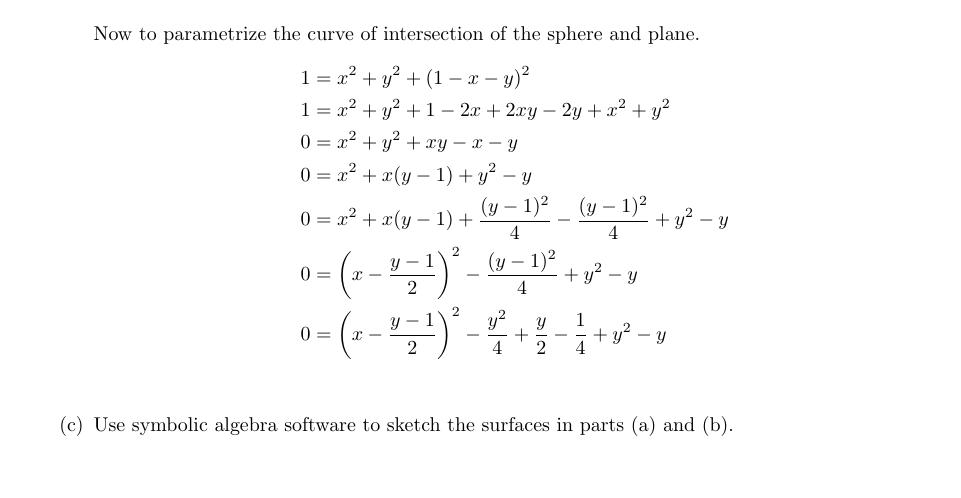
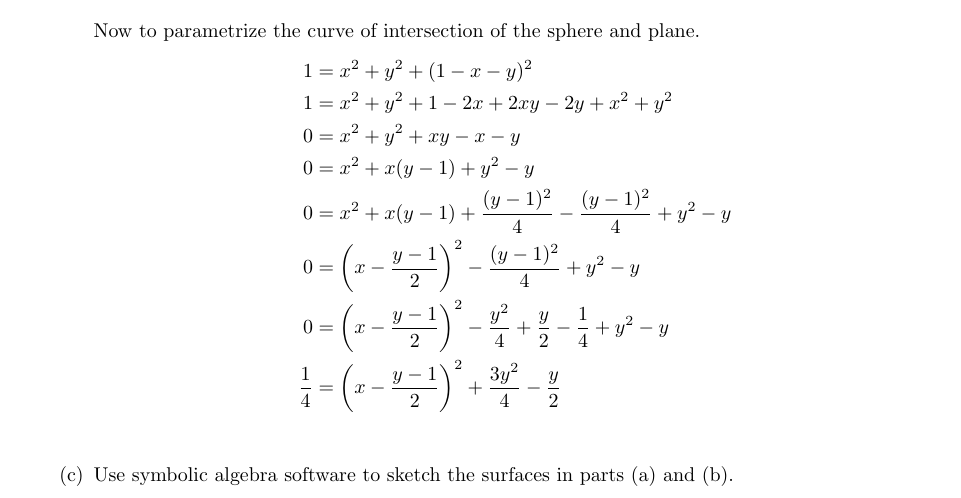
Before and after one commit to poonkeegan/school, a LaTeX document (matb42/a10.tex): part of page 14 of 15, cut so that both start at the same text, the shorter picture padded with empty space. Compiled offline with pdfLaTeX.

Commit message:
Thu Mar 29 18:56:30 EDT 2018

```diff
--- a/matb42/a10.tex
+++ b/matb42/a10.tex
@@ -606,6 +606,8 @@ Apr 3rd 2018}
                 + y^2 - y \\
                 0 &= \bigg(x - \frac{y-1}{2}\bigg)^2 - \frac{y^2}{4}
                 + \frac{y}{2} - \frac{1}{4} + y^2 - y \\
+                \frac{1}{4} &= \bigg(x - \frac{y-1}{2}\bigg)^2
+                + \frac{3y^2}{4} - \frac{y}{2} \\
             \end{align*}
         \item Use symbolic algebra software to sketch the surfaces
         in parts (a) and (b).
```
Also changed, not shown: matb42/a10.pdf.
